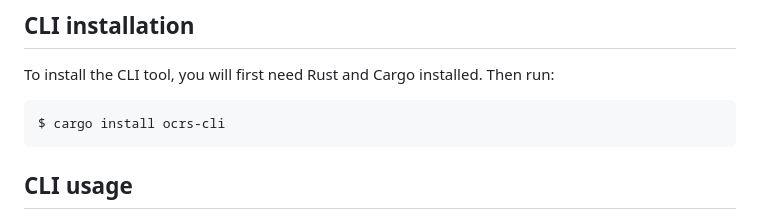
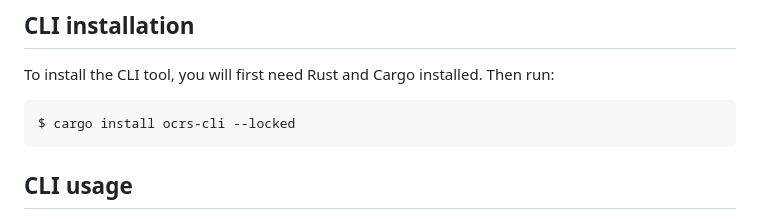
Before and after one commit to robertknight/ocrs, a Markdown page: README.md, the part around the change. GitHub-like rendering.

Commit message:
Recommend use of `--locked` when installing ocrs-cli
I was surprised to learn that `cargo install` does not respect a binary
package's lockfile by default [^1] and will attempt to upgrade dependencies.
Aside from installing package combinations that haven't been directly tested,
this also undoes the change in [^2] to avoid installing Unicode-related
dependencies. Specifying `--locked` when installing is thus both safer and faster.

[^1]: https://doc.rust-lang.org/cargo/commands/cargo-install.html#dealing-with-the-lockfile
[^2]: https://github.com/robertknight/ocrs/pull/163

````diff
--- a/README.md
+++ b/README.md
@@ -39,7 +39,7 @@ To install the CLI tool, you will first need Rust and Cargo installed. Then
 run:
 
 ```sh
-$ cargo install ocrs-cli
+$ cargo install ocrs-cli --locked
 ```
 
 ## CLI usage
````
